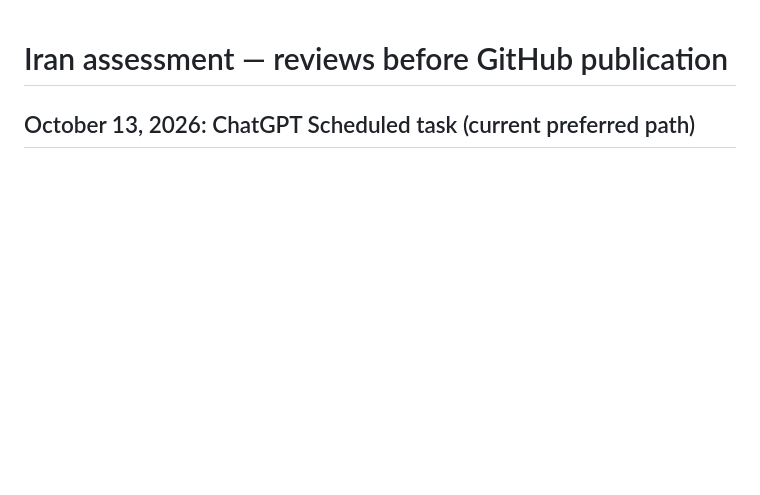
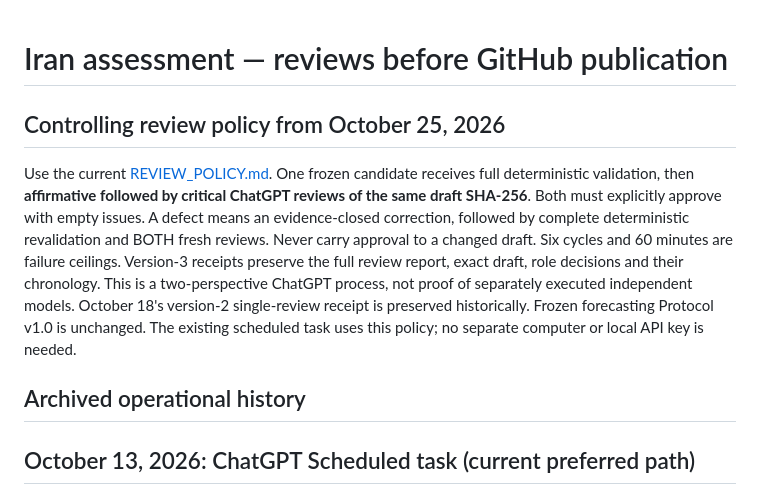
Before and after one commit to chuckcoleman/iran-stability-monitor, a Markdown page: AUTOMATION.md, the part around the change. GitHub-like rendering; blank space fills up the shorter version.

Commit message:
Document current alternating review policy ahead of archived automation history

```diff
--- a/AUTOMATION.md
+++ b/AUTOMATION.md
@@ -1,4 +1,10 @@
 # Iran assessment — reviews before GitHub publication
+
+## Controlling review policy from October 25, 2026
+
+Use the current [REVIEW_POLICY.md](REVIEW_POLICY.md). One frozen candidate receives full deterministic validation, then **affirmative followed by critical ChatGPT reviews of the same draft SHA-256**. Both must explicitly approve with empty issues. A defect means an evidence-closed correction, followed by complete deterministic revalidation and BOTH fresh reviews. Never carry approval to a changed draft. Six cycles and 60 minutes are failure ceilings. Version-3 receipts preserve the full review report, exact draft, role decisions and their chronology. This is a two-perspective ChatGPT process, not proof of separately executed independent models. October 18's version-2 single-review receipt is preserved historically. Frozen forecasting Protocol v1.0 is unchanged. The existing scheduled task uses this policy; no separate computer or local API key is needed.
+
+## Archived operational history
 
 ## October 13, 2026: ChatGPT Scheduled task (current preferred path)
 
```
